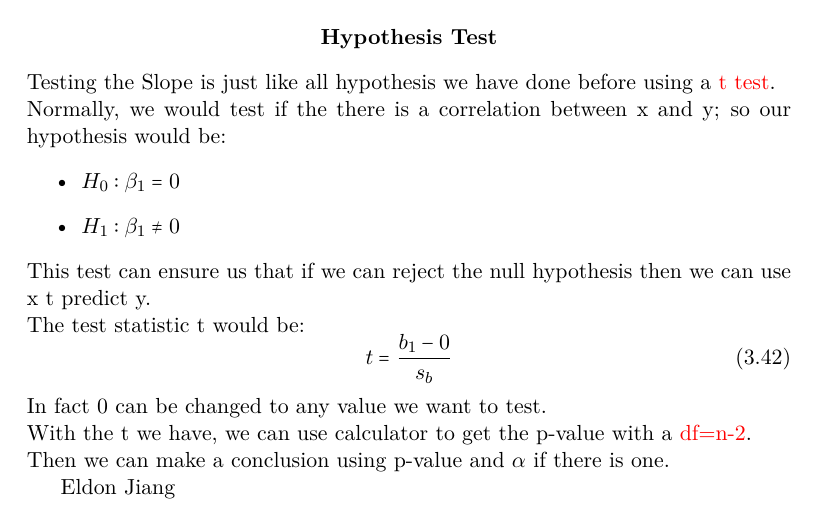
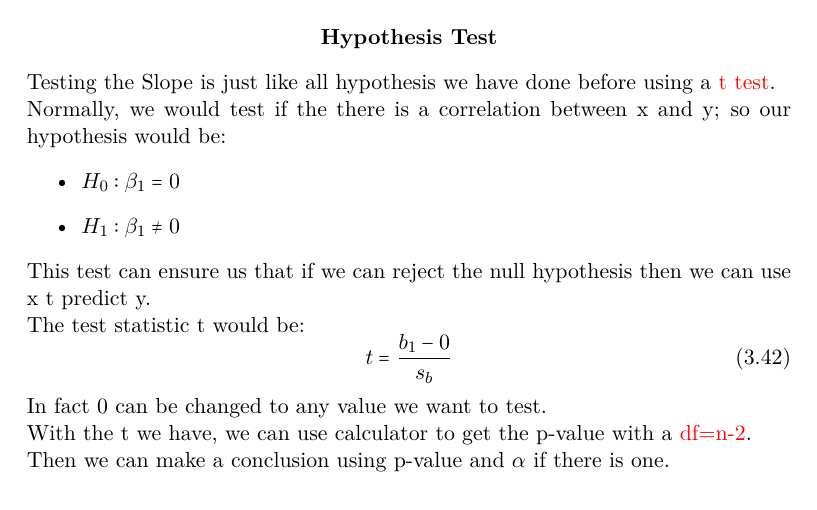
Before and after one commit to Eldon-Jiang/LatexNotes, a LaTeX thesis (main.tex, which reads chapter_bivariate.tex): part of page 57 of 60, cut so that both start at the same text. Compiled offline with pdfLaTeX.

Commit message:
Update chapter_bivariate.tex

```diff
--- a/chapter_bivariate.tex
+++ b/chapter_bivariate.tex
@@ -4,5 +4,3 @@
 \pagebreak
 
 \input{chapter_bivariate_section_regression}
-
-Eldon Jiang
```
